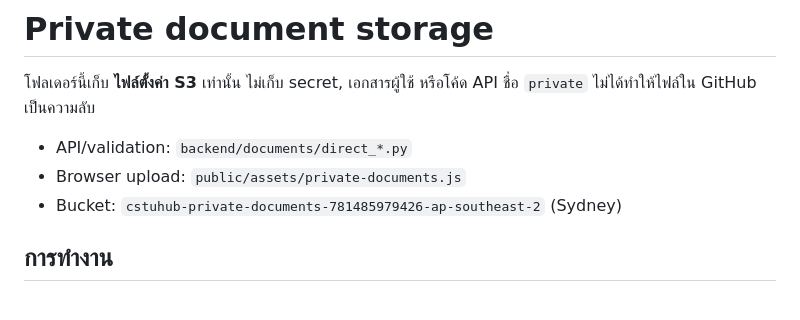
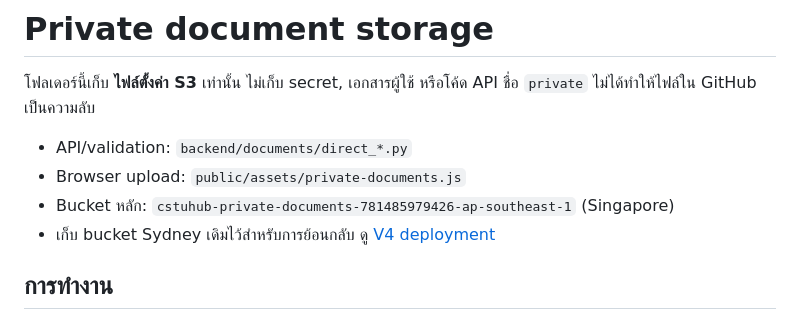
Before and after one commit to Micosz/Cs361-Group1-Project7, a Markdown page: private/s3/README.md, the part around the change. Rendered like a GitHub page.

Commit message:
Configure Singapore: private/s3/README.md

```diff
--- a/private/s3/README.md
+++ b/private/s3/README.md
@@ -4,7 +4,8 @@
 
 - API/validation: `backend/documents/direct_*.py`
 - Browser upload: `public/assets/private-documents.js`
-- Bucket: `cstuhub-private-documents-781485979426-ap-southeast-2` (Sydney)
+- Bucket หลัก: `cstuhub-private-documents-781485979426-ap-southeast-1` (Singapore)
+- เก็บ bucket Sydney เดิมไว้สำหรับการย้อนกลับ ดู [V4 deployment](../../docs/deployment/v4-deployment.md)
 
 ## การทำงาน
 
```
